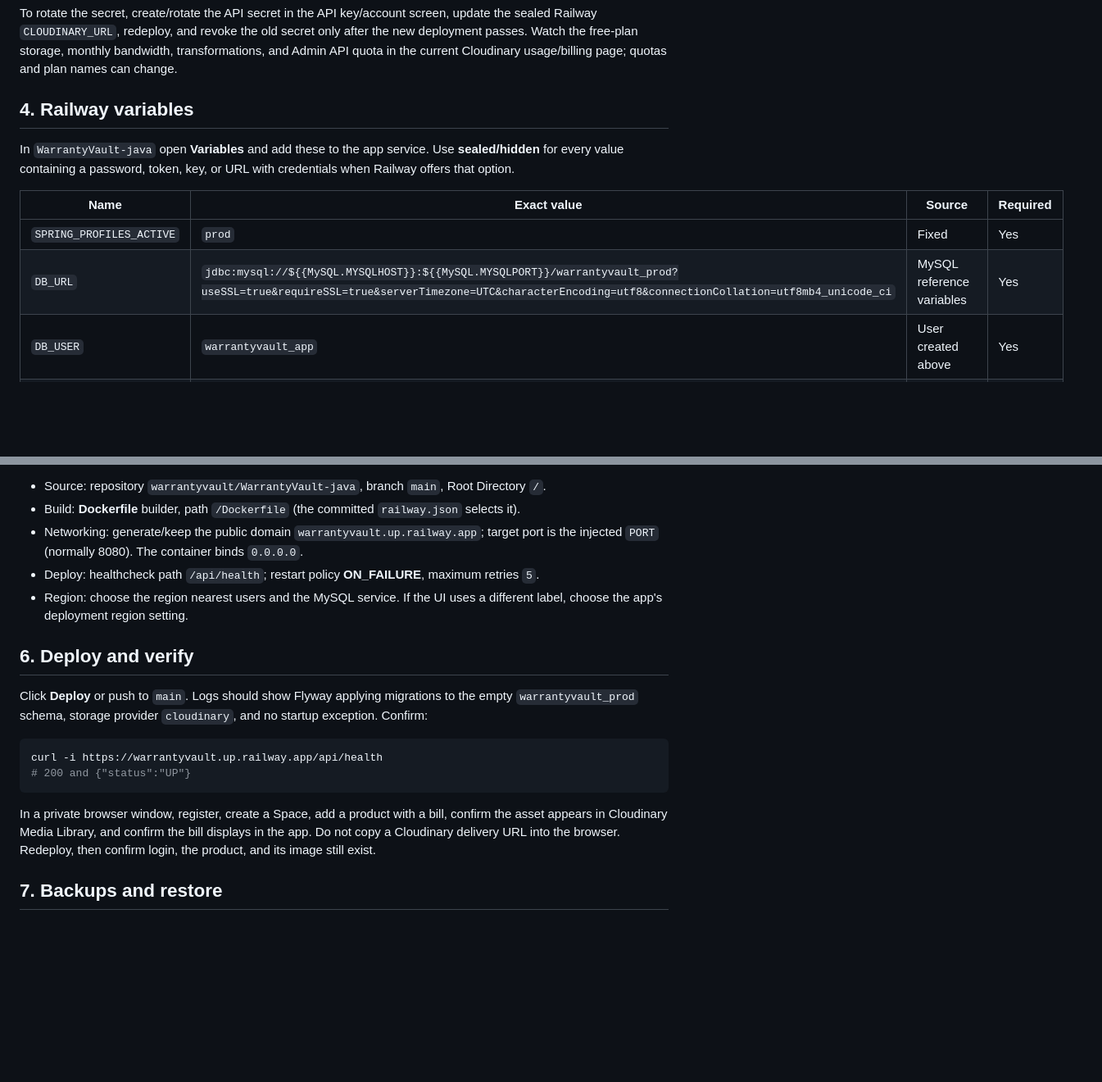
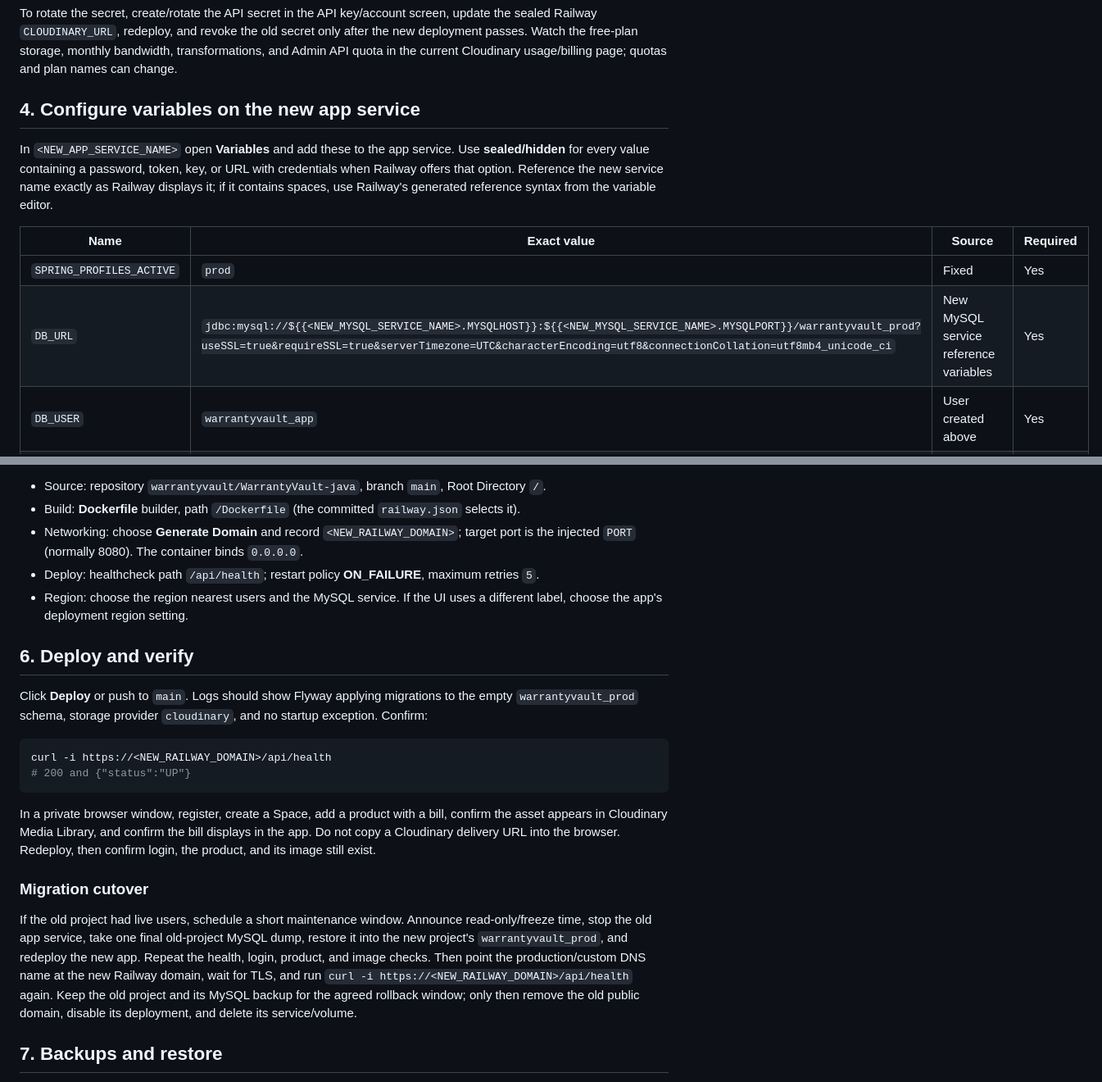
Before and after one commit to brainrot-fr/WarrantyVault-java, a Markdown page: docs/DEPLOY-RAILWAY.md, 2 parts joined by grey strips. Shown at 82% size. GitHub-like rendering; blank space fills up the shorter version.

````diff
--- a/docs/DEPLOY-RAILWAY.md
+++ b/docs/DEPLOY-RAILWAY.md
@@ -43,14 +63,14 @@ Set it only as the Railway secret `CLOUDINARY_URL`. Do not put it in frontend co
 
 To rotate the secret, create/rotate the API secret in the API key/account screen, update the sealed Railway `CLOUDINARY_URL`, redeploy, and revoke the old secret only after the new deployment passes. Watch the free-plan storage, monthly bandwidth, transformations, and Admin API quota in the current Cloudinary usage/billing page; quotas and plan names can change.
 
-## 4. Railway variables
+## 4. Configure variables on the new app service
 
-In `WarrantyVault-java` open **Variables** and add these to the app service. Use **sealed/hidden** for every value containing a password, token, key, or URL with credentials when Railway offers that option.
+In `<NEW_APP_SERVICE_NAME>` open **Variables** and add these to the app service. Use **sealed/hidden** for every value containing a password, token, key, or URL with credentials when Railway offers that option. Reference the new service name exactly as Railway displays it; if it contains spaces, use Railway's generated reference syntax from the variable editor.
 
 | Name | Exact value | Source | Required |
 |---|---|---|---|
 | `SPRING_PROFILES_ACTIVE` | `prod` | Fixed | Yes |
-| `DB_URL` | `jdbc:mysql://${{MySQL.MYSQLHOST}}:${{MySQL.MYSQLPORT}}/warrantyvault_prod?useSSL=true&requireSSL=true&serverTimezone=UTC&characterEncoding=utf8&connectionCollation=utf8mb4_unicode_ci` | MySQL reference variables | Yes |
+| `DB_URL` | `jdbc:mysql://${{<NEW_MYSQL_SERVICE_NAME>.MYSQLHOST}}:${{<NEW_MYSQL_SERVICE_NAME>.MYSQLPORT}}/warrantyvault_prod?useSSL=true&requireSSL=true&serverTimezone=UTC&characterEncoding=utf8&connectionCollation=utf8mb4_unicode_ci` | New MySQL service reference variables | Yes |
 | `DB_USER` | `warrantyvault_app` | User created above | Yes |
 | `DB_PASSWORD` | `<DB_PASSWORD>` | User created above | Yes |
 | `JWT_SECRET` | `<output of openssl rand -base64 48>` | Generate locally | Yes |
@@ -74,7 +94,7 @@ Open `WarrantyVault-java > Settings`:
 
 * Source: repository `warrantyvault/WarrantyVault-java`, branch `main`, Root Directory `/`.
 * Build: **Dockerfile** builder, path `/Dockerfile` (the committed `railway.json` selects it).
-* Networking: generate/keep the public domain `warrantyvault.up.railway.app`; target port is the injected `PORT` (normally 8080). The container binds `0.0.0.0`.
+* Networking: choose **Generate Domain** and record `<NEW_RAILWAY_DOMAIN>`; target port is the injected `PORT` (normally 8080). The container binds `0.0.0.0`.
 * Deploy: healthcheck path `/api/health`; restart policy **ON_FAILURE**, maximum retries `5`.
 * Region: choose the region nearest users and the MySQL service. If the UI uses a different label, choose the app's deployment region setting.
 
@@ -83,11 +103,15 @@ Open `WarrantyVault-java > Settings`:
 Click **Deploy** or push to `main`. Logs should show Flyway applying migrations to the empty `warrantyvault_prod` schema, storage provider `cloudinary`, and no startup exception. Confirm:
 
 ```sh
-curl -i https://warrantyvault.up.railway.app/api/health
+curl -i https://<NEW_RAILWAY_DOMAIN>/api/health
 # 200 and {"status":"UP"}
 ```
 
 In a private browser window, register, create a Space, add a product with a bill, confirm the asset appears in Cloudinary Media Library, and confirm the bill displays in the app. Do not copy a Cloudinary delivery URL into the browser. Redeploy, then confirm login, the product, and its image still exist.
+
+### Migration cutover
+
+If the old project had live users, schedule a short maintenance window. Announce read-only/freeze time, stop the old app service, take one final old-project MySQL dump, restore it into the new project's `warrantyvault_prod`, and redeploy the new app. Repeat the health, login, product, and image checks. Then point the production/custom DNS name at the new Railway domain, wait for TLS, and run `curl -i https://<NEW_RAILWAY_DOMAIN>/api/health` again. Keep the old project and its MySQL backup for the agreed rollback window; only then remove the old public domain, disable its deployment, and delete its service/volume.
 
 ## 7. Backups and restore
 
````
Also changed, not shown: other parts of docs/DEPLOY-RAILWAY.md (+32 -12 lines).
